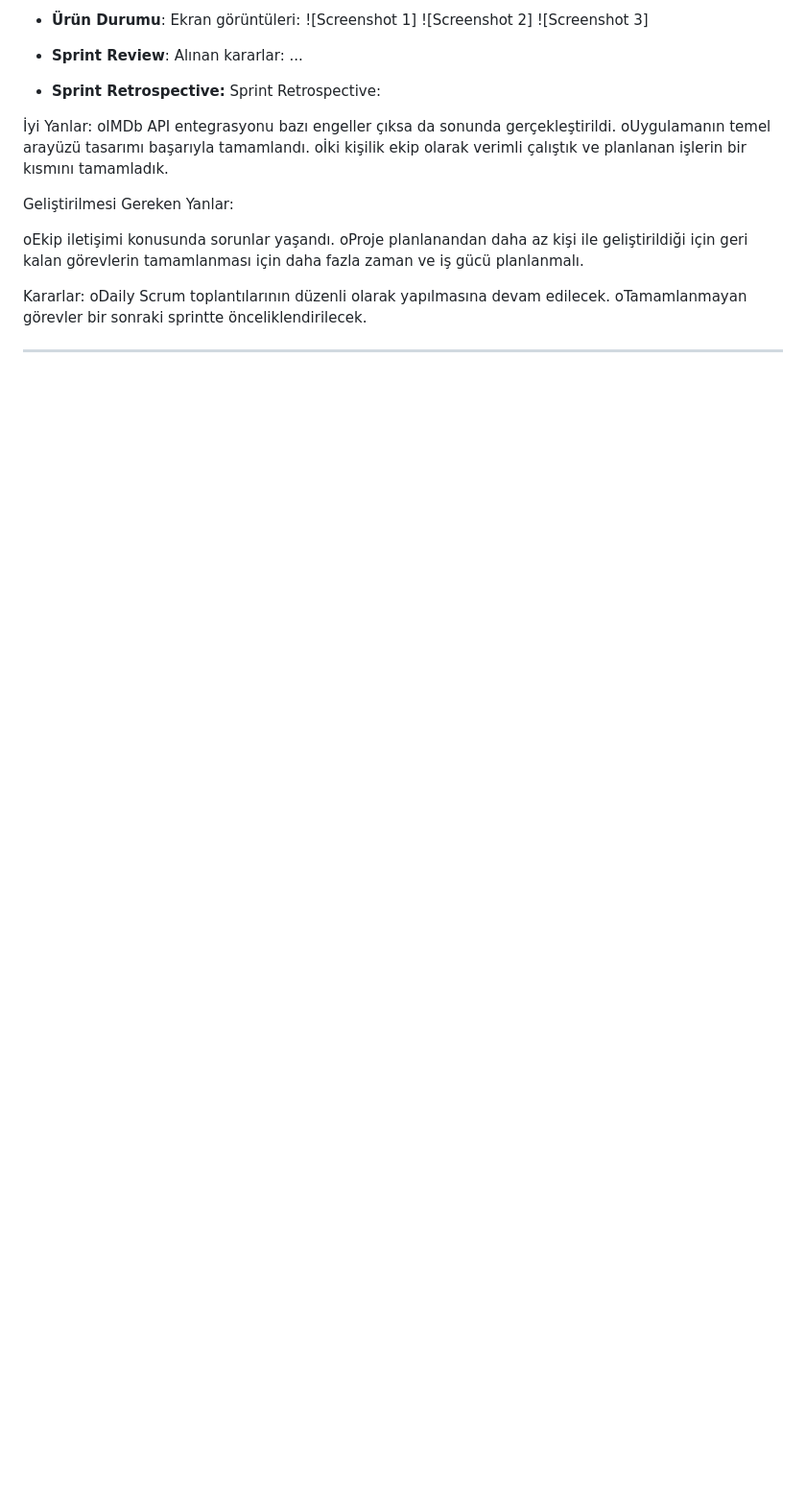
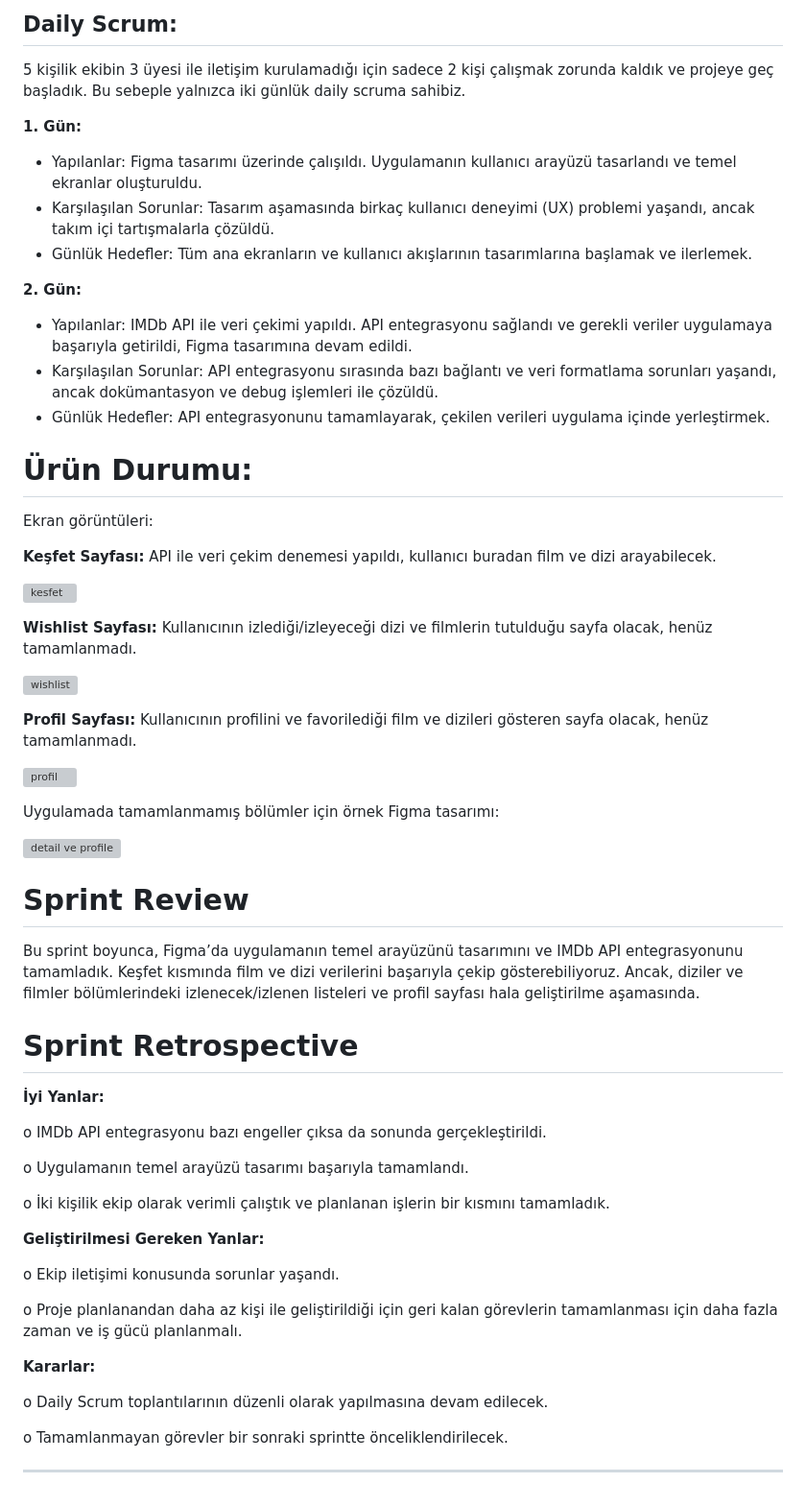
Before and after one commit to seymenay/bootcamp-group52, a Markdown page: README.md, the part around the change printed below. Shown: that part at 96% size. GitHub-like rendering; blank space fills up the shorter version; grey boxes are pictures that could not be loaded.

```diff
--- a/README.md
+++ b/README.md
@@ -112,28 +93,69 @@ Daily Scrum: 5 kişilik ekibin 3 üyesi ile iletişim kurulamadığı için sade
 
 
-- **Ürün Durumu**: Ekran görüntüleri:
-  ![Screenshot 1]
-  ![Screenshot 2]
-  ![Screenshot 3]
-- **Sprint Review**:
-Alınan kararlar: ...
+## Daily Scrum:
+5 kişilik ekibin 3 üyesi ile iletişim kurulamadığı için sadece 2 kişi çalışmak zorunda kaldık ve projeye geç başladık. Bu sebeple yalnızca iki günlük daily scruma sahibiz.
 
-- **Sprint Retrospective:**
-  Sprint Retrospective:
+**1. Gün:**
++ Yapılanlar: Figma tasarımı üzerinde çalışıldı. Uygulamanın kullanıcı arayüzü tasarlandı ve temel ekranlar oluşturuldu.
++ Karşılaşılan Sorunlar: Tasarım aşamasında birkaç kullanıcı deneyimi (UX) problemi yaşandı, ancak takım içi tartışmalarla çözüldü.
++ Günlük Hedefler: Tüm ana ekranların ve kullanıcı akışlarının tasarımlarına başlamak ve ilerlemek.
 
-İyi Yanlar:
-oIMDb API entegrasyonu bazı engeller çıksa da sonunda gerçekleştirildi.
-oUygulamanın temel arayüzü tasarımı başarıyla tamamlandı.
-oİki kişilik ekip olarak verimli çalıştık ve planlanan işlerin bir kısmını tamamladık.
+**2. Gün:**
++ Yapılanlar: IMDb API ile veri çekimi yapıldı. API entegrasyonu sağlandı ve gerekli veriler uygulamaya başarıyla getirildi, Figma tasarımına devam edildi.
++ Karşılaşılan Sorunlar: API entegrasyonu sırasında bazı bağlantı ve veri formatlama sorunları yaşandı, ancak dokümantasyon ve debug işlemleri ile çözüldü.
++ Günlük Hedefler: API entegrasyonunu tamamlayarak, çekilen verileri uygulama içinde yerleştirmek.
 
-Geliştirilmesi Gereken Yanlar:
 
-oEkip iletişimi konusunda sorunlar yaşandı.
-oProje planlanandan daha az kişi ile geliştirildiği için geri kalan görevlerin tamamlanması için daha fazla zaman ve iş gücü planlanmalı.
 
-Kararlar:
-oDaily Scrum toplantılarının düzenli olarak yapılmasına devam edilecek.
-oTamamlanmayan görevler bir sonraki sprintte önceliklendirilecek.
+
+# Ürün Durumu:
+
+Ekran görüntüleri:
+
+**Keşfet Sayfası:** API ile veri çekim denemesi yapıldı, kullanıcı buradan film ve dizi arayabilecek.
+
+![kesfet](https://github.com/seymenay/bootcamp-group52/assets/114770554/071d78ff-cf3c-438f-a28c-a95e7ded1e59)
+
+**Wishlist Sayfası:** Kullanıcının izlediği/izleyeceği dizi ve filmlerin tutulduğu sayfa olacak, henüz tamamlanmadı.
+
+![wishlist](https://github.com/seymenay/bootcamp-group52/assets/114770554/0a3e8d77-8f5a-4801-9184-27745b736c87)
+
+**Profil Sayfası:** Kullanıcının profilini ve favorilediği film ve dizileri gösteren sayfa olacak, henüz tamamlanmadı.
+
+![profil](https://github.com/seymenay/bootcamp-group52/assets/114770554/4ef93fdf-3741-4a49-9640-5c389d3f2dd4)
+
+Uygulamada tamamlanmamış bölümler için örnek Figma tasarımı:
+
+![detail ve profile](https://github.com/seymenay/bootcamp-group52/assets/114770554/b1f4aeb0-3197-433c-ab99-f7ab29544dc3)
+
+
+# Sprint Review
+Bu sprint boyunca, Figma’da uygulamanın temel arayüzünü tasarımını ve IMDb API entegrasyonunu tamamladık. Keşfet kısmında film ve dizi verilerini başarıyla çekip gösterebiliyoruz. Ancak, diziler ve filmler bölümlerindeki izlenecek/izlenen listeleri ve profil sayfası hala geliştirilme aşamasında.
+
+
+# Sprint Retrospective
+
+**İyi Yanlar:**
+
+o IMDb API entegrasyonu bazı engeller çıksa da sonunda gerçekleştirildi.
+
+o Uygulamanın temel arayüzü tasarımı başarıyla tamamlandı.
+
+o İki kişilik ekip olarak verimli çalıştık ve planlanan işlerin bir kısmını tamamladık.
+
+
+**Geliştirilmesi Gereken Yanlar:**
+
+o Ekip iletişimi konusunda sorunlar yaşandı.
+
+o Proje planlanandan daha az kişi ile geliştirildiği için geri kalan görevlerin tamamlanması için daha fazla zaman ve iş gücü planlanmalı.
+
+
+**Kararlar:**
+
+o Daily Scrum toplantılarının düzenli olarak yapılmasına devam edilecek.
+
+o Tamamlanmayan görevler bir sonraki sprintte önceliklendirilecek.
 
 
 
```
Also changed, not shown: other parts of README.md (+14 -33 lines).
